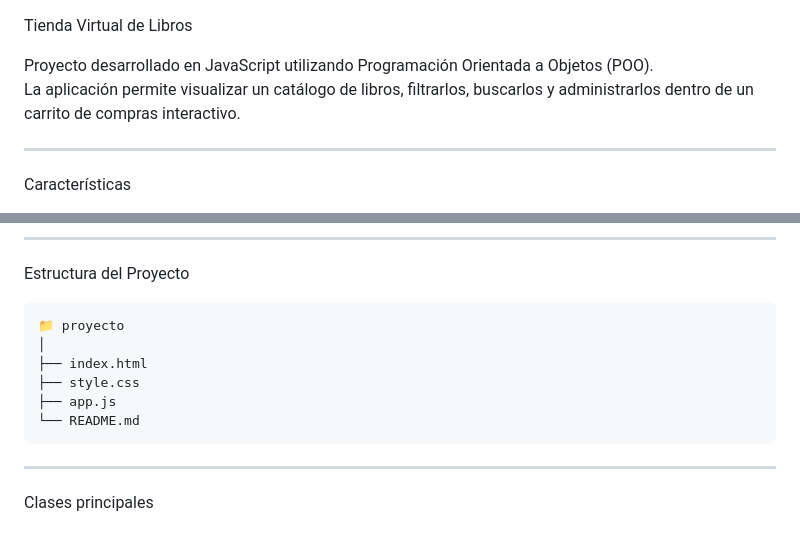
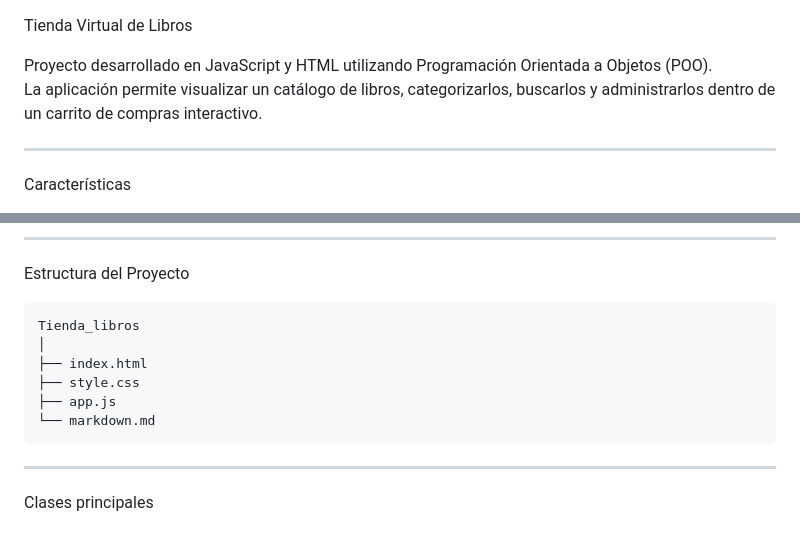
Before and after one commit to m0tO-mOtto/Lector-a, a Markdown page: Proyecto de clase/Tienda_libros/markdown.md, 2 parts joined by grey strips. Rendered like a GitHub page.

Commit message:
Update markdown documentation for book store project

````diff
--- a/Proyecto de clase/Tienda_libros/markdown.md
+++ b/Proyecto de clase/Tienda_libros/markdown.md
@@ -1,7 +1,7 @@
 Tienda Virtual de Libros
 
-Proyecto desarrollado en JavaScript utilizando Programación Orientada a Objetos (POO).
-La aplicación permite visualizar un catálogo de libros, filtrarlos, buscarlos y administrarlos dentro de un carrito de compras interactivo.
+Proyecto desarrollado en JavaScript y HTML utilizando Programación Orientada a Objetos (POO).
+La aplicación permite visualizar un catálogo de libros, categorizarlos, buscarlos y administrarlos dentro de un carrito de compras interactivo.
 
 -------------------------------
 
@@ -32,12 +32,12 @@ Tecnologías utilizadas
 Estructura del Proyecto
 
 ```bash
-📁 proyecto
+Tienda_libros
 │
 ├── index.html
 ├── style.css
 ├── app.js
-└── README.md
+└── markdown.md
 ```
 
 -------------------------------
````
